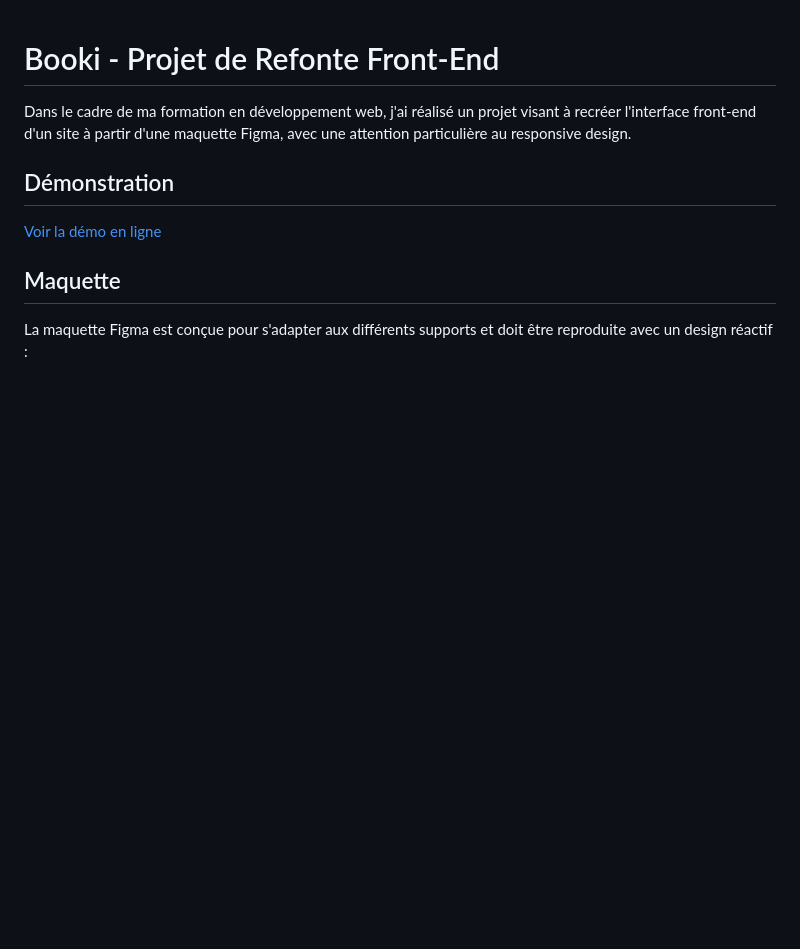
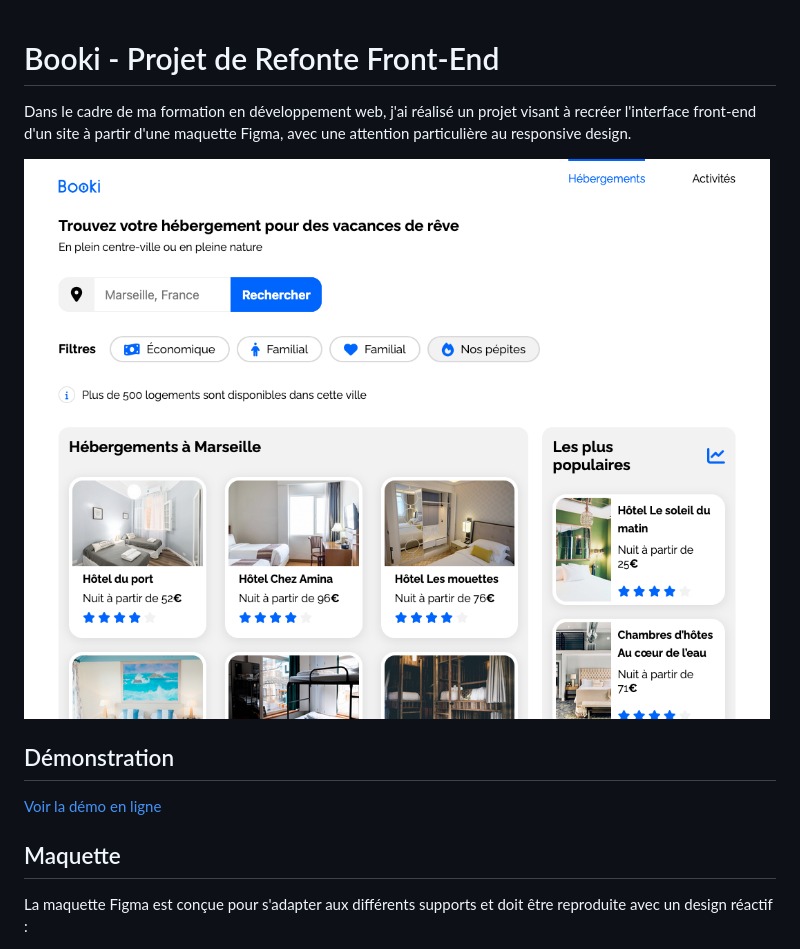
Before and after one commit to hichxm/openclassroom-booki, a Markdown page: README.md, the part around the change. Rendered like a GitHub page; pictures changed too: public/preview.png (added); blank space fills up the shorter version.

Commit message:
Add project preview image to README
Included a preview image to enhance visual understanding of the project. Image file `preview.png` was added to the `public` directory. This addition improves the documentation for better user engagement.

```diff
--- a/README.md
+++ b/README.md
@@ -1,6 +1,8 @@
 # Booki - Projet de Refonte Front-End
 
 Dans le cadre de ma formation en développement web, j'ai réalisé un projet visant à recréer l'interface front-end d'un site à partir d'une maquette Figma, avec une attention particulière au responsive design.
+
+![Aperçu du projet](./public/preview.png)
 
 ## Démonstration
 
```
